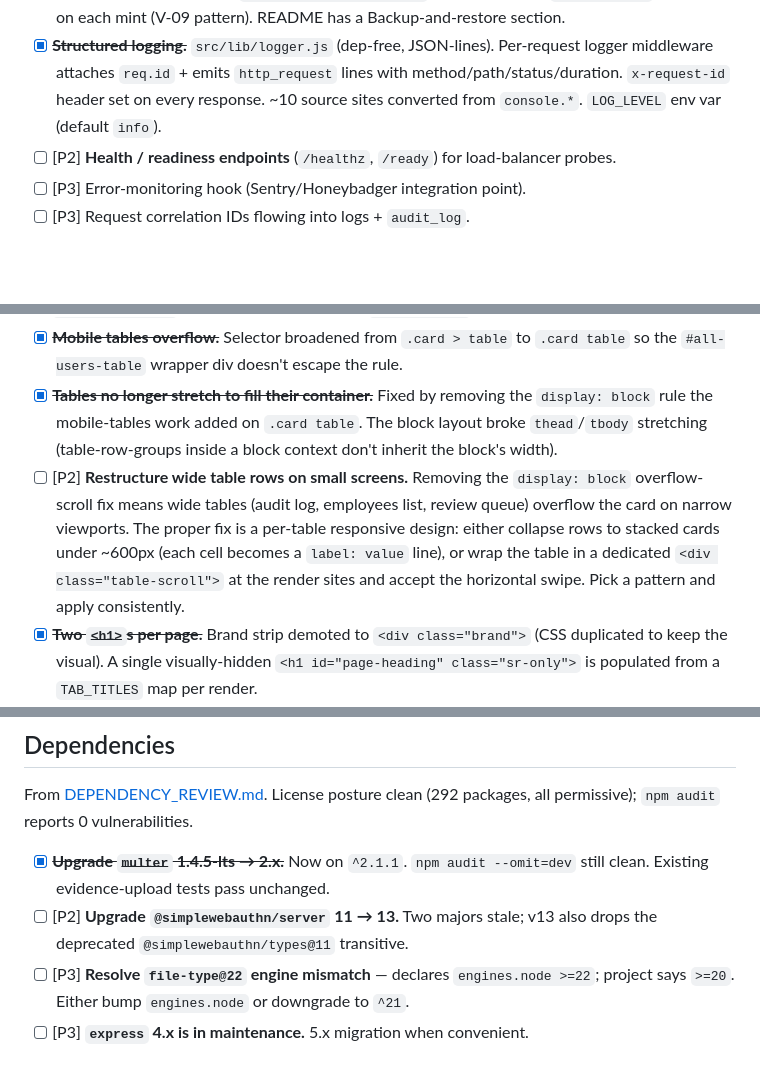
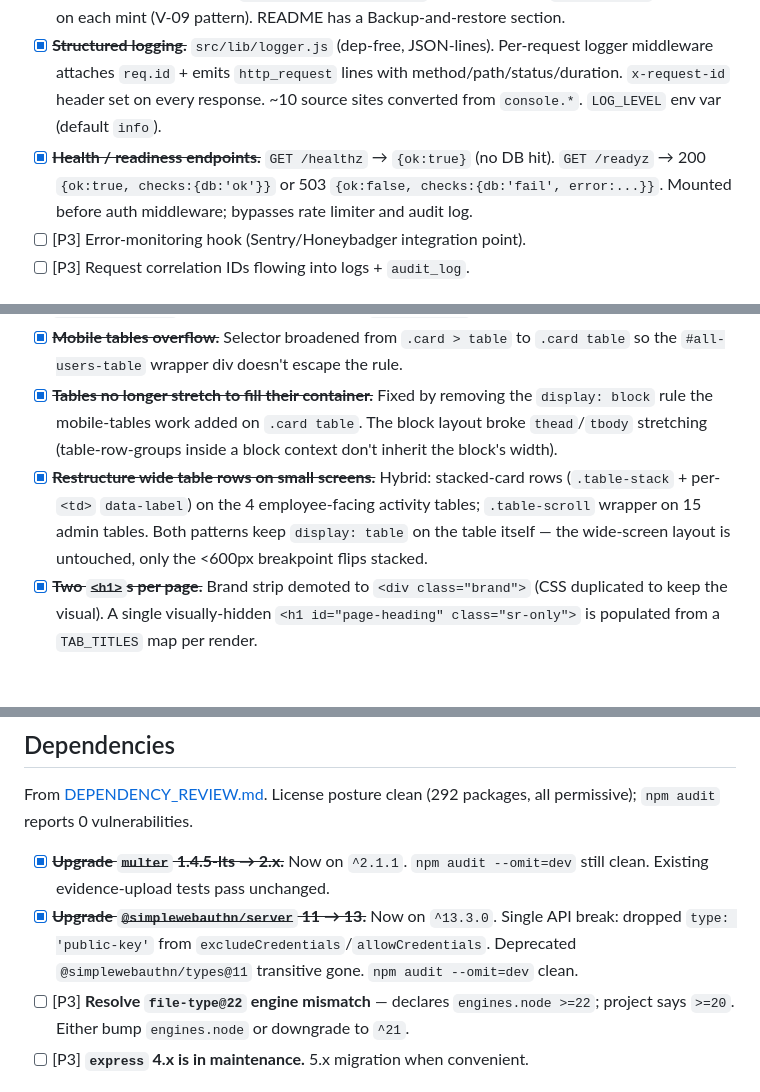
Before and after one commit to BramvdKroef/sred, a Markdown page: TODO.md, 3 parts joined by grey strips. Drawn GitHub-style; blank space fills up the shorter version.

Commit message:
Merge 3 P2 agent branches (349/349 tests green)
- @simplewebauthn/server 11 → 13.3.0; single API break (dropped
  type:'public-key' from excludeCredentials/allowCredentials).
- Mobile-tables restructure: stacked-card rows on employee activity
  tables, .table-scroll wrappers on admin tables. Both keep
  display:table on the table itself.
- Health endpoints: GET /healthz (liveness, no DB) and GET /readyz
  (readiness with SELECT 1; 503 on DB failure).

Co-Authored-By: Claude Opus 4.7 (1M context) <noreply@anthropic.com>

```diff
--- a/TODO.md
+++ b/TODO.md
@@ -12,7 +12,7 @@ From [PRODUCTION_READINESS_REVIEW.md](PRODUCTION_READINESS_REVIEW.md). Verdict:
 - [x] ~~**SIGTERM/SIGINT shutdown hook.**~~ `shutdown()` closes the listener, drains in-flight, calls `db.close()` to flush WAL. 10s force-exit safety. Also: `unhandledRejection` exits 1 so a supervisor restarts.
 - [x] ~~**Backup + retention strategy.**~~ `npm run backup` (WAL-safe via `db.backup()`, tars `uploads/`, default 30-day retention). `npm run cleanup:bundles` (default 90-day). `email_tokens` is reaped on each mint (V-09 pattern). README has a Backup-and-restore section.
 - [x] ~~**Structured logging.**~~ `src/lib/logger.js` (dep-free, JSON-lines). Per-request logger middleware attaches `req.id` + emits `http_request` lines with method/path/status/duration. `x-request-id` header set on every response. ~10 source sites converted from `console.*`. `LOG_LEVEL` env var (default `info`).
-- [ ] [P2] **Health / readiness endpoints** (`/healthz`, `/ready`) for load-balancer probes.
+- [x] ~~**Health / readiness endpoints.**~~ `GET /healthz` → `{ok:true}` (no DB hit). `GET /readyz` → 200 `{ok:true, checks:{db:'ok'}}` or 503 `{ok:false, checks:{db:'fail', error:...}}`. Mounted before auth middleware; bypasses rate limiter and audit log.
 - [ ] [P3] Error-monitoring hook (Sentry/Honeybadger integration point).
 - [ ] [P3] Request correlation IDs flowing into logs + `audit_log`.
 
@@ -26,7 +26,7 @@ From [VISUAL_DESIGN_REVIEW.md](VISUAL_DESIGN_REVIEW.md) and [RENDER_REVIEW.md](R
 - [x] ~~**`.pill.kind-sred` contrast.**~~ Foreground now `--brand-dark` (~5.4:1).
 - [x] ~~**Mobile tables overflow.**~~ Selector broadened from `.card > table` to `.card table` so the `#all-users-table` wrapper div doesn't escape the rule.
 - [x] ~~**Tables no longer stretch to fill their container.**~~ Fixed by removing the `display: block` rule the mobile-tables work added on `.card table`. The block layout broke `thead`/`tbody` stretching (table-row-groups inside a block context don't inherit the block's width).
-- [ ] [P2] **Restructure wide table rows on small screens.** Removing the `display: block` overflow-scroll fix means wide tables (audit log, employees list, review queue) overflow the card on narrow viewports. The proper fix is a per-table responsive design: either collapse rows to stacked cards under ~600px (each cell becomes a `label: value` line), or wrap the table in a dedicated `<div class="table-scroll">` at the render sites and accept the horizontal swipe. Pick a pattern and apply consistently.
+- [x] ~~**Restructure wide table rows on small screens.**~~ Hybrid: stacked-card rows (`.table-stack` + per-`<td>` `data-label`) on the 4 employee-facing activity tables; `.table-scroll` wrapper on 15 admin tables. Both patterns keep `display: table` on the table itself — the wide-screen layout is untouched, only the <600px breakpoint flips stacked.
 - [x] ~~**Two `<h1>`s per page.**~~ Brand strip demoted to `<div class="brand">` (CSS duplicated to keep the visual). A single visually-hidden `<h1 id="page-heading" class="sr-only">` is populated from a `TAB_TITLES` map per render.
 - [x] ~~**No `<main>` wrapper.**~~ Admin/employee shells already had `<main id="main">`. Login + enroll in `public/app.js` now wrap their `.card` in `<main>`.
 - [x] ~~**`.loading` and `.error-banner` contrast.**~~ `.loading` uses `--text-muted` now; `.error-banner` text bumped to `#8a2521` (~7:1).
@@ -174,7 +174,7 @@ From [ARCHITECTURE_REVIEW.md](ARCHITECTURE_REVIEW.md). Largest files: `admin/pro
 From [DEPENDENCY_REVIEW.md](DEPENDENCY_REVIEW.md). License posture clean (292 packages, all permissive); `npm audit` reports 0 vulnerabilities.
 
 - [x] ~~**Upgrade `multer` 1.4.5-lts → 2.x.**~~ Now on `^2.1.1`. `npm audit --omit=dev` still clean. Existing evidence-upload tests pass unchanged.
-- [ ] [P2] **Upgrade `@simplewebauthn/server` 11 → 13.** Two majors stale; v13 also drops the deprecated `@simplewebauthn/types@11` transitive.
+- [x] ~~**Upgrade `@simplewebauthn/server` 11 → 13.**~~ Now on `^13.3.0`. Single API break: dropped `type: 'public-key'` from `excludeCredentials`/`allowCredentials`. Deprecated `@simplewebauthn/types@11` transitive gone. `npm audit --omit=dev` clean.
 - [ ] [P3] **Resolve `file-type@22` engine mismatch** — declares `engines.node >=22`; project says `>=20`. Either bump `engines.node` or downgrade to `^21`.
 - [ ] [P3] **`express` 4.x is in maintenance.** 5.x migration when convenient.
 
```
